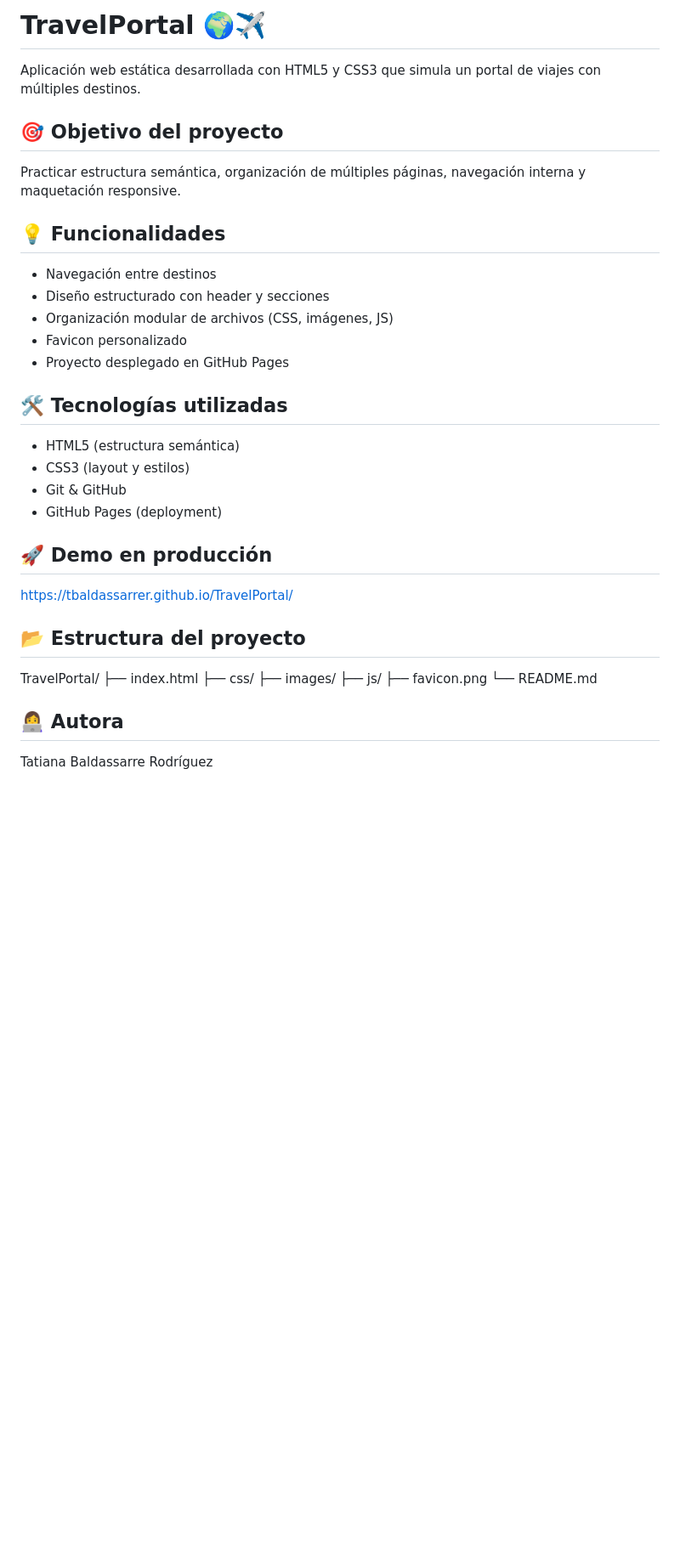
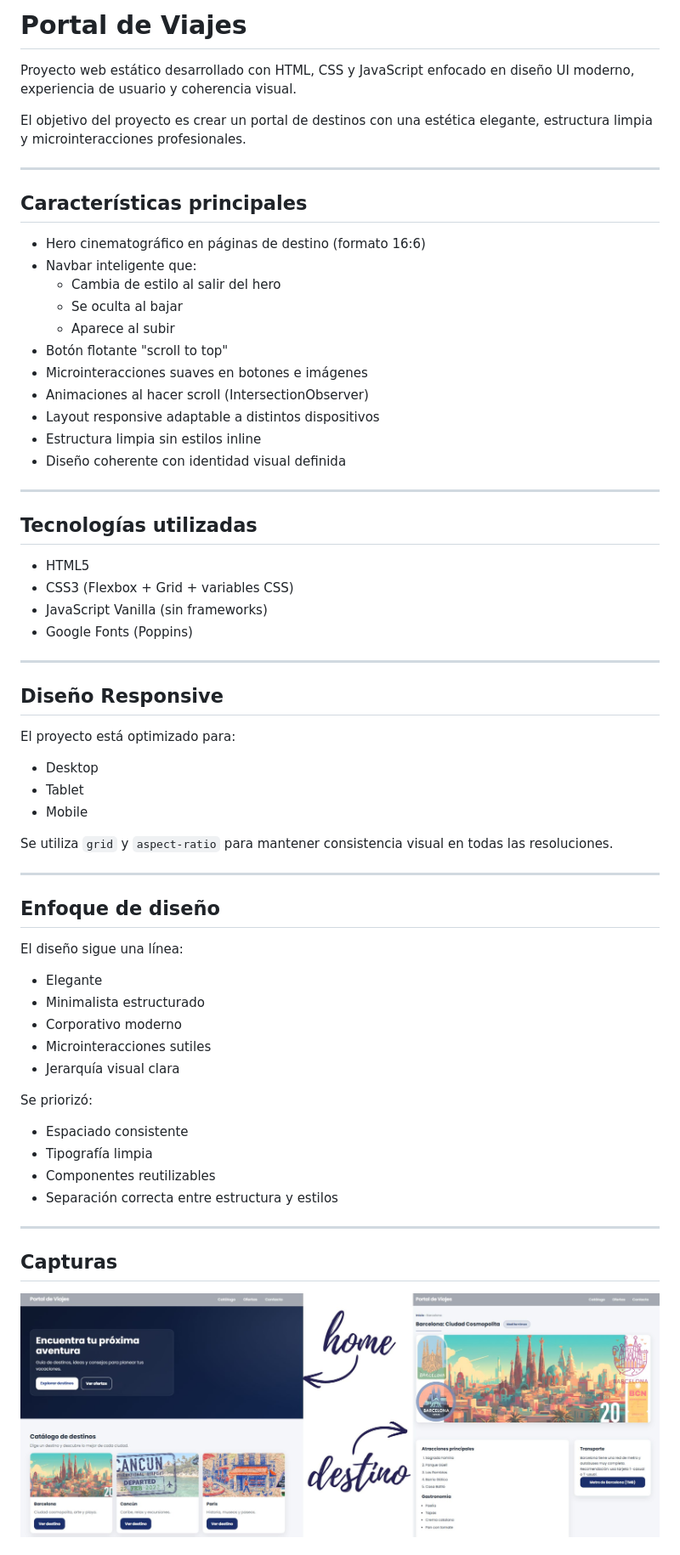
Before and after one commit to tbaldassarrer/TravelPortal, a Markdown page: README.md, the part around the change printed below. Shown: that part at 85% size. Drawn GitHub-style; pictures changed too: images/screenshots/home_destino.jpg (added); blank space fills up the shorter version.

Commit message:
mejora del README.md

```diff
--- a/README.md
+++ b/README.md
@@ -1,34 +1,69 @@
-# TravelPortal 🌍✈️
+#  Portal de Viajes
 
-Aplicación web estática desarrollada con HTML5 y CSS3 que simula un portal de viajes con múltiples destinos.
+Proyecto web estático desarrollado con HTML, CSS y JavaScript enfocado en diseño UI moderno, experiencia de usuario y coherencia visual.
 
-## 🎯 Objetivo del proyecto
-Practicar estructura semántica, organización de múltiples páginas, navegación interna y maquetación responsive.
+El objetivo del proyecto es crear un portal de destinos con una estética elegante, estructura limpia y microinteracciones profesionales.
 
-## 💡 Funcionalidades
-- Navegación entre destinos
-- Diseño estructurado con header y secciones
-- Organización modular de archivos (CSS, imágenes, JS)
-- Favicon personalizado
-- Proyecto desplegado en GitHub Pages
+---
 
-## 🛠️ Tecnologías utilizadas
-- HTML5 (estructura semántica)
-- CSS3 (layout y estilos)
-- Git & GitHub
-- GitHub Pages (deployment)
+##  Características principales
 
-## 🚀 Demo en producción
-https://tbaldassarrer.github.io/TravelPortal/
+- Hero cinematográfico en páginas de destino (formato 16:6)
+- Navbar inteligente que:
+  - Cambia de estilo al salir del hero
+  - Se oculta al bajar
+  - Aparece al subir
+- Botón flotante "scroll to top"
+- Microinteracciones suaves en botones e imágenes
+- Animaciones al hacer scroll (IntersectionObserver)
+- Layout responsive adaptable a distintos dispositivos
+- Estructura limpia sin estilos inline
+- Diseño coherente con identidad visual definida
 
-## 📂 Estructura del proyecto
-TravelPortal/
-├── index.html
-├── css/
-├── images/
-├── js/
-├── favicon.png
-└── README.md
+---
 
-## 👩‍💻 Autora
-Tatiana Baldassarre Rodríguez
+##  Tecnologías utilizadas
+
+- HTML5
+- CSS3 (Flexbox + Grid + variables CSS)
+- JavaScript Vanilla (sin frameworks)
+- Google Fonts (Poppins)
+
+---
+
+##  Diseño Responsive
+
+El proyecto está optimizado para:
+
+- Desktop
+- Tablet
+- Mobile
+
+Se utiliza `grid` y `aspect-ratio` para mantener consistencia visual en todas las resoluciones.
+
+---
+
+##  Enfoque de diseño
+
+El diseño sigue una línea:
+
+- Elegante
+- Minimalista estructurado
+- Corporativo moderno
+- Microinteracciones sutiles
+- Jerarquía visual clara
+
+Se priorizó:
+
+- Espaciado consistente
+- Tipografía limpia
+- Componentes reutilizables
+- Separación correcta entre estructura y estilos
+
+---
+
+##  Capturas
+
+![Home_Destino](images/screenshots/home_destino.jpg)
+
+
```
Also changed, not shown: other parts of README.md (+16 -0 lines).
